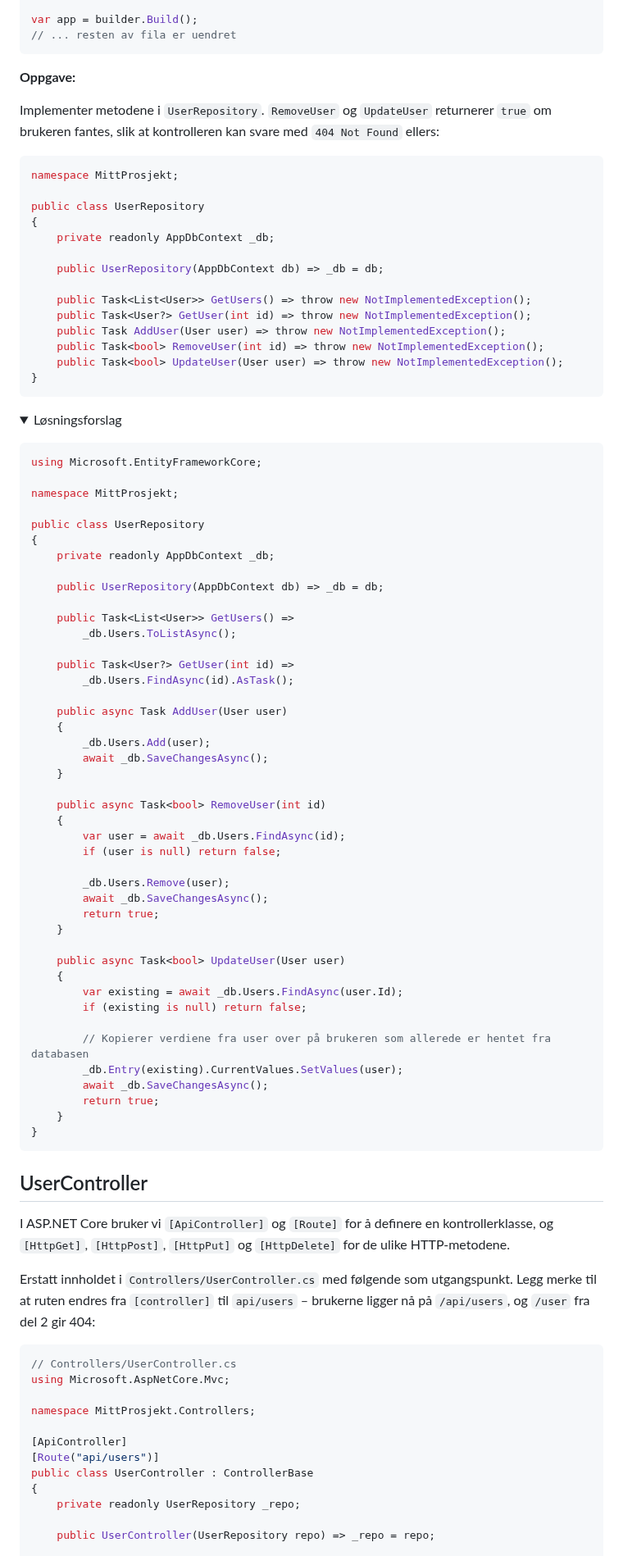
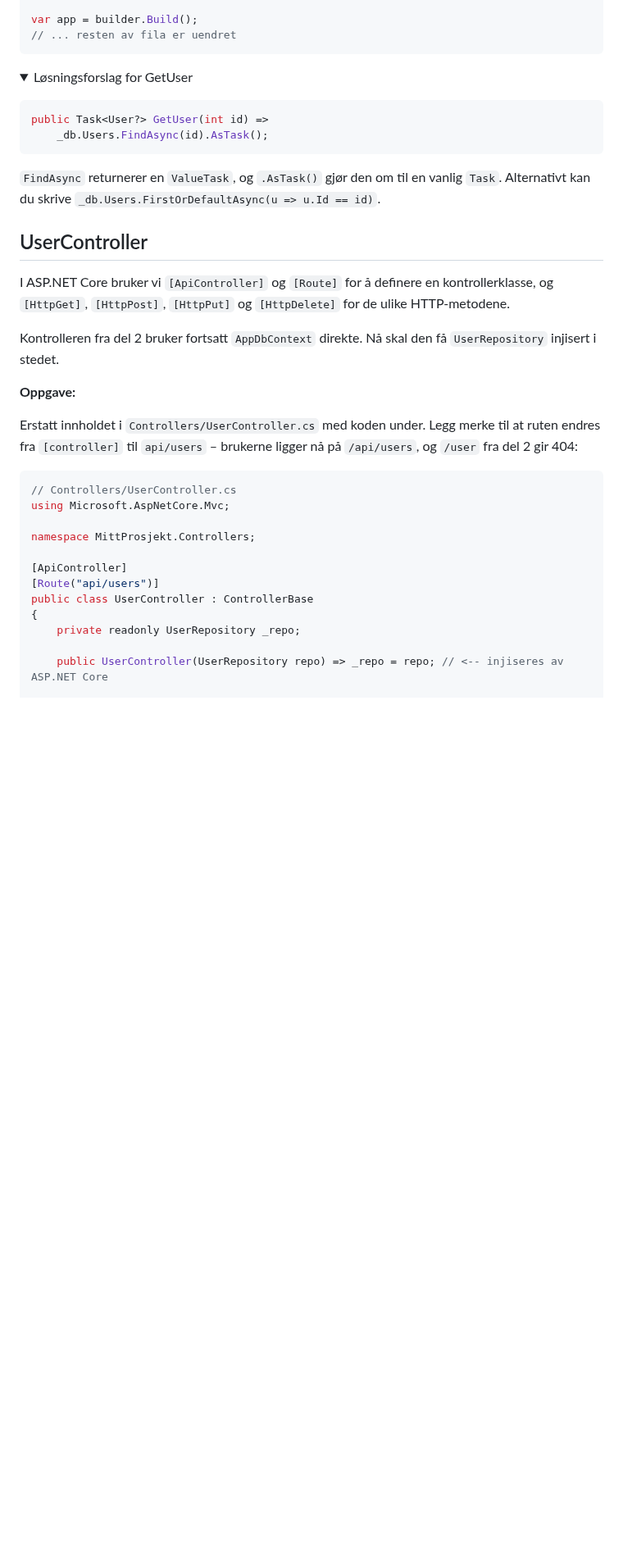
Before and after one commit to bekk/oppdrift_backend, a Markdown page: sommer/dotnet/aspnet-REST.md, the part around one of its changes. Shown at 82% size. Rendered like a GitHub page; folded sections open; blank space fills up the shorter version.

````diff
--- a/sommer/dotnet/aspnet-REST.md
+++ b/sommer/dotnet/aspnet-REST.md
@@ -139,77 +162,17 @@ var app = builder.Build();
 // ... resten av fila er uendret
 ```
 
-**Oppgave:**
-
-Implementer metodene i `UserRepository`. `RemoveUser` og `UpdateUser` returnerer `true` om brukeren fantes,
-slik at kontrolleren kan svare med `404 Not Found` ellers:
-
-```csharp
-namespace MittProsjekt;
-
-public class UserRepository
-{
-    private readonly AppDbContext _db;
-
-    public UserRepository(AppDbContext db) => _db = db;
-
-    public Task<List<User>> GetUsers() => throw new NotImplementedException();
-    public Task<User?> GetUser(int id) => throw new NotImplementedException();
-    public Task AddUser(User user) => throw new NotImplementedException();
-    public Task<bool> RemoveUser(int id) => throw new NotImplementedException();
-    public Task<bool> UpdateUser(User user) => throw new NotImplementedException();
-}
-```
-
 <details>
-  <summary>Løsningsforslag</summary>
+  <summary>Løsningsforslag for GetUser</summary>
   <p>
 
 ```csharp
-using Microsoft.EntityFrameworkCore;
+public Task<User?> GetUser(int id) =>
+    _db.Users.FindAsync(id).AsTask();
+```
 
-namespace MittProsjekt;
-
-public class UserRepository
-{
-    private readonly AppDbContext _db;
-
-    public UserRepository(AppDbContext db) => _db = db;
-
-    public Task<List<User>> GetUsers() =>
-        _db.Users.ToListAsync();
-
-    public Task<User?> GetUser(int id) =>
-        _db.Users.FindAsync(id).AsTask();
-
-    public async Task AddUser(User user)
-    {
-        _db.Users.Add(user);
-        await _db.SaveChangesAsync();
-    }
-
-    public async Task<bool> RemoveUser(int id)
-    {
-        var user = await _db.Users.FindAsync(id);
-        if (user is null) return false;
-
-        _db.Users.Remove(user);
-        await _db.SaveChangesAsync();
-        return true;
-    }
-
-    public async Task<bool> UpdateUser(User user)
-    {
-        var existing = await _db.Users.FindAsync(user.Id);
-        if (existing is null) return false;
-
-        // Kopierer verdiene fra user over på brukeren som allerede er hentet fra databasen
-        _db.Entry(existing).CurrentValues.SetValues(user);
-        await _db.SaveChangesAsync();
-        return true;
-    }
-}
-```
+`FindAsync` returnerer en `ValueTask`, og `.AsTask()` gjør den om til en vanlig `Task`.
+Alternativt kan du skrive `_db.Users.FirstOrDefaultAsync(u => u.Id == id)`.
 
   </p>
 </details>
@@ -219,7 +182,11 @@ public class UserRepository
 I ASP.NET Core bruker vi `[ApiController]` og `[Route]` for å definere en kontrollerklasse,
 og `[HttpGet]`, `[HttpPost]`, `[HttpPut]` og `[HttpDelete]` for de ulike HTTP-metodene.
 
-Erstatt innholdet i `Controllers/UserController.cs` med følgende som utgangspunkt. Legg merke til at ruten endres
+Kontrolleren fra del 2 bruker fortsatt `AppDbContext` direkte. Nå skal den få `UserRepository` injisert i stedet.
+
+**Oppgave:**
+
+Erstatt innholdet i `Controllers/UserController.cs` med koden under. Legg merke til at ruten endres
 fra `[controller]` til `api/users` – brukerne ligger nå på `/api/users`, og `/user` fra del 2 gir 404:
 
 ```csharp
@@ -234,6 +201,6 @@ public class UserController : ControllerBase
 {
     private readonly UserRepository _repo;
 
-    public UserController(UserRepository repo) => _repo = repo;
+    public UserController(UserRepository repo) => _repo = repo; // <-- injiseres av ASP.NET Core
 
     [HttpGet]
````
Also changed, not shown: other parts of sommer/dotnet/aspnet-REST.md (+178 -47 lines), sommer/dotnet/database-integrasjon.md (+2 -1 lines).
